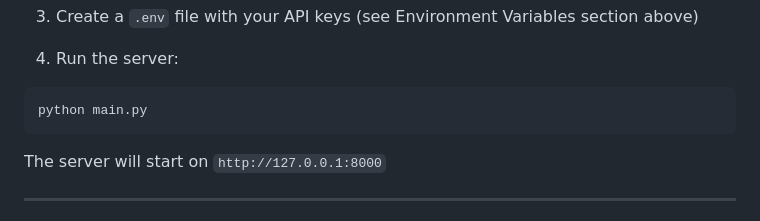
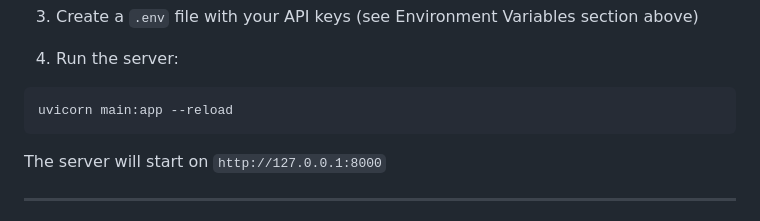
Before and after one commit to taniajasmin/Avatar-Video-Chat-, a Markdown page: README.md, the part around the change. Drawn GitHub-style.

````diff
--- a/README.md
+++ b/README.md
@@ -244,7 +244,7 @@ pip install -r requirements.txt
 4. Run the server:
 
 ```bash
-python main.py
+uvicorn main:app --reload
 ```
 
 The server will start on `http://127.0.0.1:8000`
````
